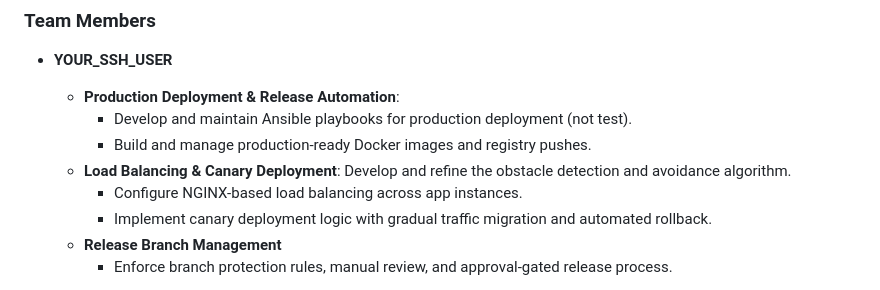
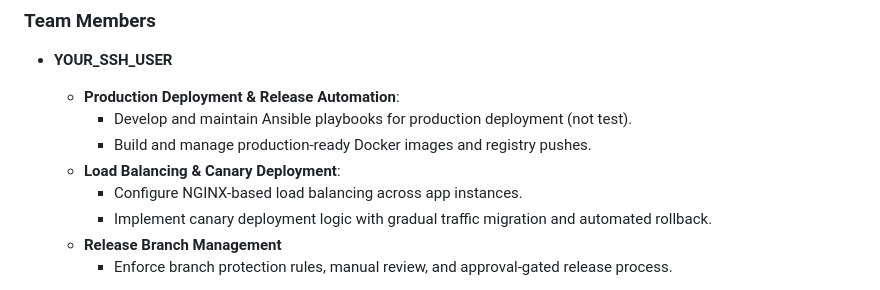
Before and after one commit to daksh204singh/distributed-banking-ops, a Markdown page: README.md, the part around the change. Drawn GitHub-style.

```diff
--- a/README.md
+++ b/README.md
@@ -22,7 +22,7 @@ By combining GitHub Actions, Docker, Ansible, Prometheus, Grafana, Loki, and aut
   - **Production Deployment & Release Automation**:
     - Develop and maintain Ansible playbooks for production deployment (not test).
     - Build and manage production-ready Docker images and registry pushes.
-  - **Load Balancing & Canary Deployment**: Develop and refine the obstacle detection and avoidance algorithm.
+  - **Load Balancing & Canary Deployment**:
     - Configure NGINX-based load balancing across app instances.
     - Implement canary deployment logic with gradual traffic migration and automated rollback.
   - **Release Branch Management**
```
